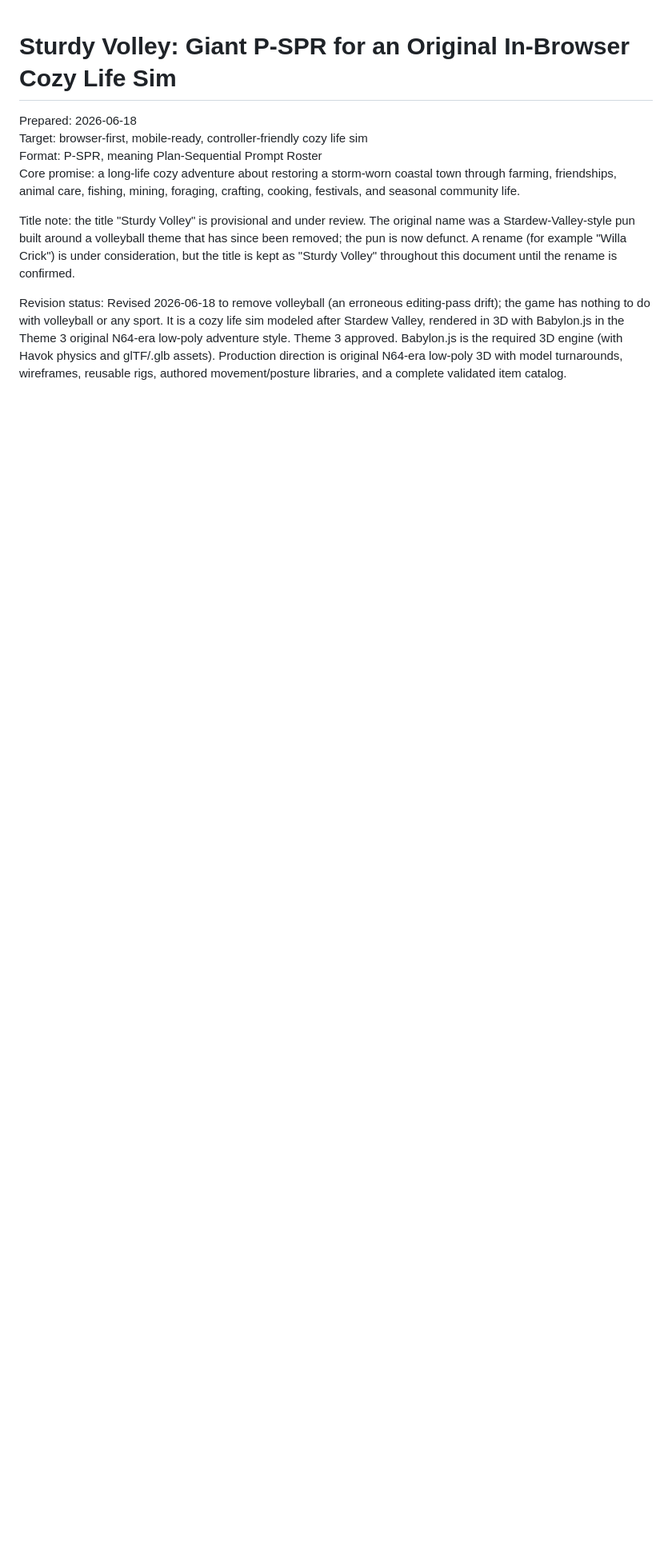
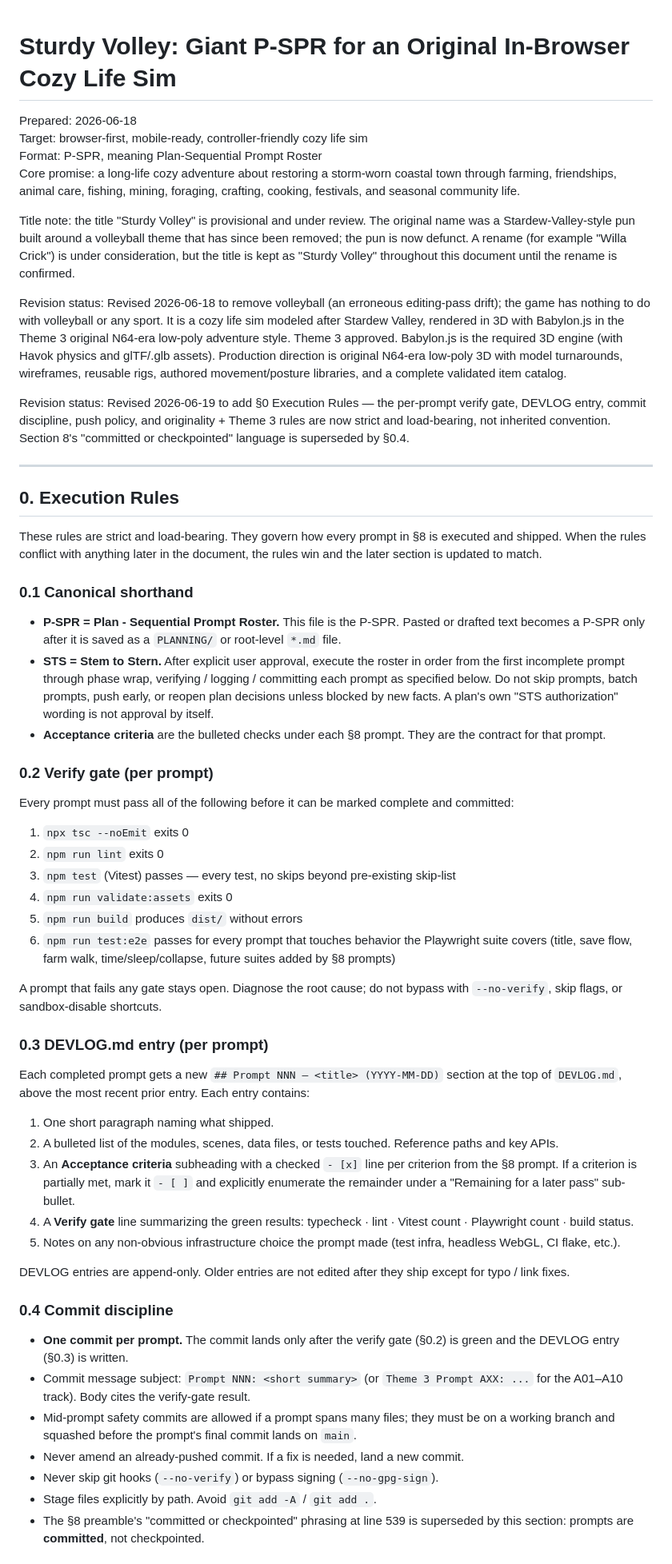
Before and after one commit to USS-Parks/Sturdy_Volley, a Markdown page: STURDY_VOLLEY_PSPR.md, the part around one of its changes. Shown at 80% size. Rendered like a GitHub page; blank space fills up the shorter version.

Commit message:
docs(P-SPR): add strict §0 Execution Rules
Lifts the per-prompt discipline from inherited convention into the canonical
P-SPR. New §0 covers canonical shorthand, the verify gate (tsc + lint +
Vitest + asset-validate + build + Playwright), the DEVLOG.md entry format,
commit + push policy, plan-before-non-trivial-work, originality + Theme 3
constraints, and the mandatory tracks. §8's preamble at line 539 now
references §0 instead of the soft "committed or checkpointed" phrasing.

```diff
--- a/STURDY_VOLLEY_PSPR.md
+++ b/STURDY_VOLLEY_PSPR.md
@@ -8,3 +8,53 @@ Core promise: a long-life cozy adventure about restoring a storm-worn coastal to
 Title note: the title "Sturdy Volley" is provisional and under review. The original name was a Stardew-Valley-style pun built around a volleyball theme that has since been removed; the pun is now defunct. A rename (for example "Willa Crick") is under consideration, but the title is kept as "Sturdy Volley" throughout this document until the rename is confirmed.
 
 Revision status: Revised 2026-06-18 to remove volleyball (an erroneous editing-pass drift); the game has nothing to do with volleyball or any sport. It is a cozy life sim modeled after Stardew Valley, rendered in 3D with Babylon.js in the Theme 3 original N64-era low-poly adventure style. Theme 3 approved. Babylon.js is the required 3D engine (with Havok physics and glTF/.glb assets). Production direction is original N64-era low-poly 3D with model turnarounds, wireframes, reusable rigs, authored movement/posture libraries, and a complete validated item catalog.
+
+Revision status: Revised 2026-06-19 to add §0 Execution Rules — the per-prompt verify gate, DEVLOG entry, commit discipline, push policy, and originality + Theme 3 rules are now strict and load-bearing, not inherited convention. Section 8's "committed or checkpointed" language is superseded by §0.4.
+
+---
+
+## 0. Execution Rules
+
+These rules are strict and load-bearing. They govern how every prompt in §8 is executed and shipped. When the rules conflict with anything later in the document, the rules win and the later section is updated to match.
+
+### 0.1 Canonical shorthand
+
+- **P-SPR = Plan - Sequential Prompt Roster.** This file is the P-SPR. Pasted or drafted text becomes a P-SPR only after it is saved as a `PLANNING/` or root-level `*.md` file.
+- **STS = Stem to Stern.** After explicit user approval, execute the roster in order from the first incomplete prompt through phase wrap, verifying / logging / committing each prompt as specified below. Do not skip prompts, batch prompts, push early, or reopen plan decisions unless blocked by new facts. A plan's own "STS authorization" wording is not approval by itself.
+- **Acceptance criteria** are the bulleted checks under each §8 prompt. They are the contract for that prompt.
+
+### 0.2 Verify gate (per prompt)
+
+Every prompt must pass all of the following before it can be marked complete and committed:
+
+1. `npx tsc --noEmit` exits 0
+2. `npm run lint` exits 0
+3. `npm test` (Vitest) passes — every test, no skips beyond pre-existing skip-list
+4. `npm run validate:assets` exits 0
+5. `npm run build` produces `dist/` without errors
+6. `npm run test:e2e` passes for every prompt that touches behavior the Playwright suite covers (title, save flow, farm walk, time/sleep/collapse, future suites added by §8 prompts)
+
+A prompt that fails any gate stays open. Diagnose the root cause; do not bypass with `--no-verify`, skip flags, or sandbox-disable shortcuts.
+
+### 0.3 DEVLOG.md entry (per prompt)
+
+Each completed prompt gets a new `## Prompt NNN — <title> (YYYY-MM-DD)` section at the top of `DEVLOG.md`, above the most recent prior entry. Each entry contains:
+
+1. One short paragraph naming what shipped.
+2. A bulleted list of the modules, scenes, data files, or tests touched. Reference paths and key APIs.
+3. An **Acceptance criteria** subheading with a checked `- [x]` line per criterion from the §8 prompt. If a criterion is partially met, mark it `- [ ]` and explicitly enumerate the remainder under a "Remaining for a later pass" sub-bullet.
+4. A **Verify gate** line summarizing the green results: typecheck · lint · Vitest count · Playwright count · build status.
+5. Notes on any non-obvious infrastructure choice the prompt made (test infra, headless WebGL, CI flake, etc.).
+
+DEVLOG entries are append-only. Older entries are not edited after they ship except for typo / link fixes.
+
+### 0.4 Commit discipline
+
+- **One commit per prompt.** The commit lands only after the verify gate (§0.2) is green and the DEVLOG entry (§0.3) is written.
+- Commit message subject: `Prompt NNN: <short summary>` (or `Theme 3 Prompt AXX: ...` for the A01–A10 track). Body cites the verify-gate result.
+- Mid-prompt safety commits are allowed if a prompt spans many files; they must be on a working branch and squashed before the prompt's final commit lands on `main`.
+- Never amend an already-pushed commit. If a fix is needed, land a new commit.
+- Never skip git hooks (`--no-verify`) or bypass signing (`--no-gpg-sign`).
+- Stage files explicitly by path. Avoid `git add -A` / `git add .`.
+- The §8 preamble's "committed or checkpointed" phrasing at line 539 is superseded by this section: prompts are **committed**, not checkpointed.
+
```
Also changed, not shown: other parts of STURDY_VOLLEY_PSPR.md (+22 -1 lines).
